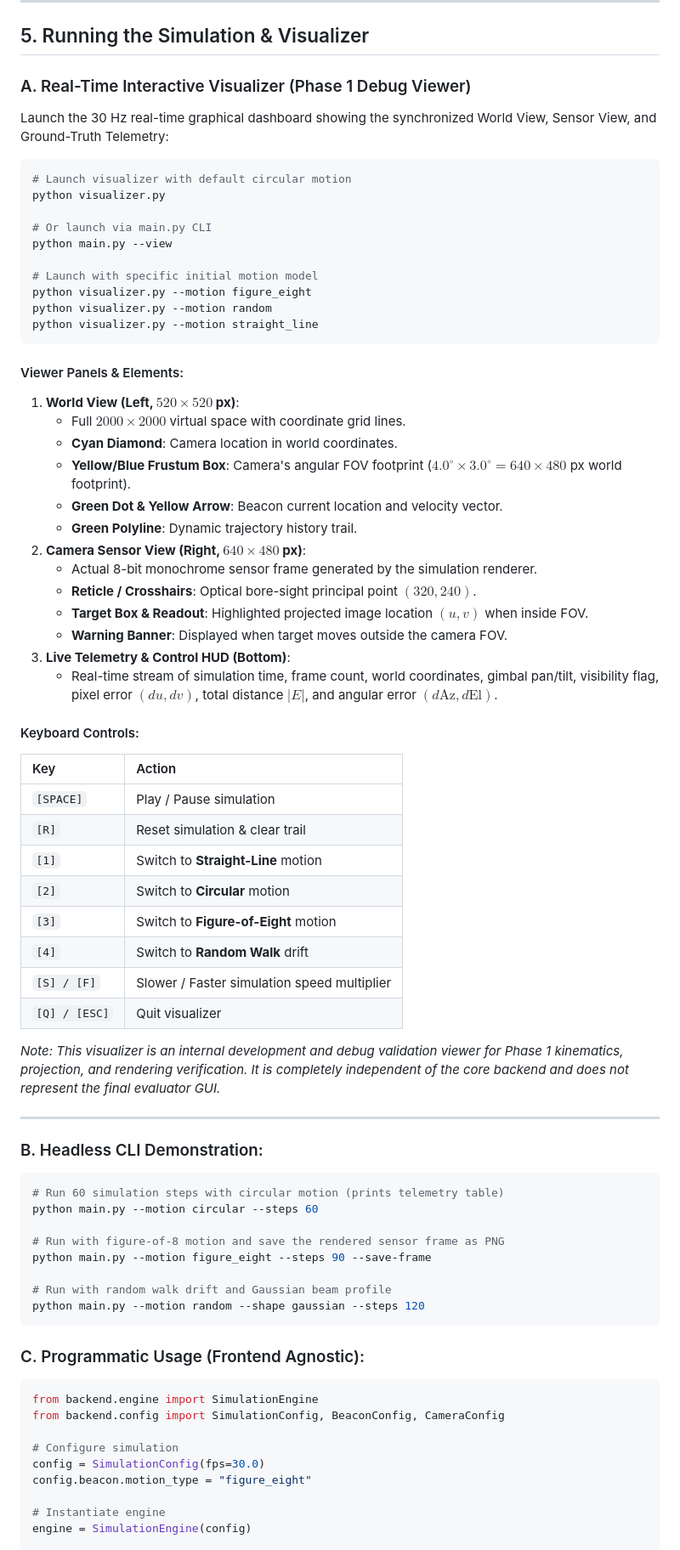
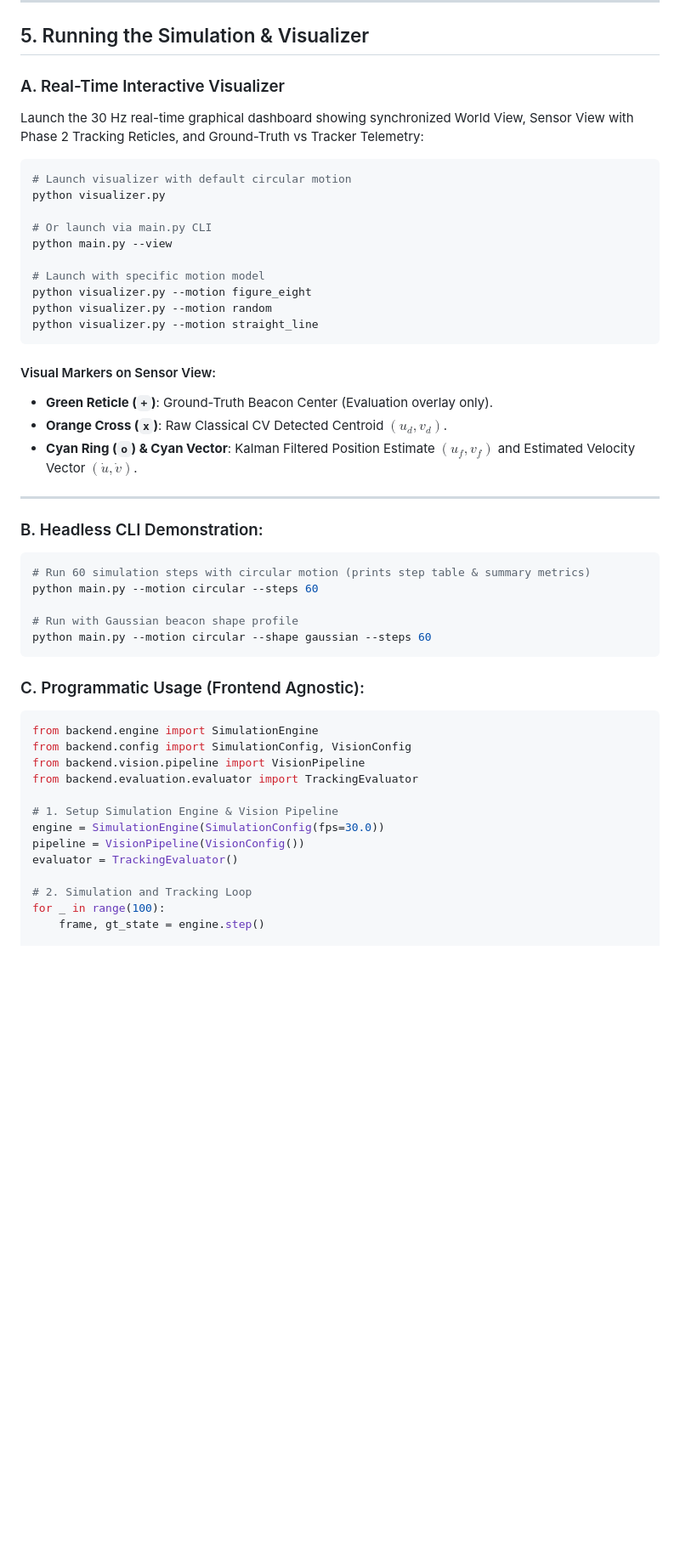
Before and after one commit to aarushkumartiwari07-MLENGINEER/virtual-camera-tracking-fsoc, a Markdown page: README.md, the part around one of its changes. Shown at 85% size. Rendered like a GitHub page; blank space fills up the shorter version.

Commit message:
docs: document phase 2 vision pipeline

````diff
--- a/README.md
+++ b/README.md
@@ -93,8 +123,8 @@ pip install -r requirements.txt
 
 ## 5. Running the Simulation & Visualizer
 
-### A. Real-Time Interactive Visualizer (Phase 1 Debug Viewer)
-Launch the 30 Hz real-time graphical dashboard showing the synchronized World View, Sensor View, and Ground-Truth Telemetry:
+### A. Real-Time Interactive Visualizer
+Launch the 30 Hz real-time graphical dashboard showing synchronized World View, Sensor View with Phase 2 Tracking Reticles, and Ground-Truth vs Tracker Telemetry:
 
 ```bash
 # Launch visualizer with default circular motion
@@ -103,64 +133,41 @@ python visualizer.py
 # Or launch via main.py CLI
 python main.py --view
 
-# Launch with specific initial motion model
+# Launch with specific motion model
 python visualizer.py --motion figure_eight
 python visualizer.py --motion random
 python visualizer.py --motion straight_line
 ```
 
-#### Viewer Panels & Elements:
-1. **World View (Left, $520 \times 520$ px)**:
-   - Full $2000 \times 2000$ virtual space with coordinate grid lines.
-   - **Cyan Diamond**: Camera location in world coordinates.
-   - **Yellow/Blue Frustum Box**: Camera's angular FOV footprint ($4.0^\circ \times 3.0^\circ = 640 \times 480$ px world footprint).
-   - **Green Dot & Yellow Arrow**: Beacon current location and velocity vector.
-   - **Green Polyline**: Dynamic trajectory history trail.
-2. **Camera Sensor View (Right, $640 \times 480$ px)**:
-   - Actual 8-bit monochrome sensor frame generated by the simulation renderer.
-   - **Reticle / Crosshairs**: Optical bore-sight principal point $(320, 240)$.
-   - **Target Box & Readout**: Highlighted projected image location $(u, v)$ when inside FOV.
-   - **Warning Banner**: Displayed when target moves outside the camera FOV.
-3. **Live Telemetry & Control HUD (Bottom)**:
-   - Real-time stream of simulation time, frame count, world coordinates, gimbal pan/tilt, visibility flag, pixel error $(du, dv)$, total distance $|E|$, and angular error $(d\text{Az}, d\text{El})$.
-
-#### Keyboard Controls:
-| Key | Action |
-| :--- | :--- |
-| `[SPACE]` | Play / Pause simulation |
-| `[R]` | Reset simulation & clear trail |
-| `[1]` | Switch to **Straight-Line** motion |
-| `[2]` | Switch to **Circular** motion |
-| `[3]` | Switch to **Figure-of-Eight** motion |
-| `[4]` | Switch to **Random Walk** drift |
-| `[S] / [F]` | Slower / Faster simulation speed multiplier |
-| `[Q] / [ESC]` | Quit visualizer |
-
-*Note: This visualizer is an internal development and debug validation viewer for Phase 1 kinematics, projection, and rendering verification. It is completely independent of the core backend and does not represent the final evaluator GUI.*
+#### Visual Markers on Sensor View:
+- **Green Reticle (`+`)**: Ground-Truth Beacon Center (Evaluation overlay only).
+- **Orange Cross (`x`)**: Raw Classical CV Detected Centroid $(u_d, v_d)$.
+- **Cyan Ring (`o`) & Cyan Vector**: Kalman Filtered Position Estimate $(u_f, v_f)$ and Estimated Velocity Vector $(\dot{u}, \dot{v})$.
 
 ---
 
 ### B. Headless CLI Demonstration:
 ```bash
-# Run 60 simulation steps with circular motion (prints telemetry table)
+# Run 60 simulation steps with circular motion (prints step table & summary metrics)
 python main.py --motion circular --steps 60
 
-# Run with figure-of-8 motion and save the rendered sensor frame as PNG
-python main.py --motion figure_eight --steps 90 --save-frame
-
-# Run with random walk drift and Gaussian beam profile
-python main.py --motion random --shape gaussian --steps 120
+# Run with Gaussian beacon shape profile
+python main.py --motion circular --shape gaussian --steps 60
 ```
 
 ### C. Programmatic Usage (Frontend Agnostic):
 ```python
 from backend.engine import SimulationEngine
-from backend.config import SimulationConfig, BeaconConfig, CameraConfig
+from backend.config import SimulationConfig, VisionConfig
+from backend.vision.pipeline import VisionPipeline
+from backend.evaluation.evaluator import TrackingEvaluator
 
-# Configure simulation
-config = SimulationConfig(fps=30.0)
-config.beacon.motion_type = "figure_eight"
+# 1. Setup Simulation Engine & Vision Pipeline
+engine = SimulationEngine(SimulationConfig(fps=30.0))
+pipeline = VisionPipeline(VisionConfig())
+evaluator = TrackingEvaluator()
 
-# Instantiate engine
-engine = SimulationEngine(config)
+# 2. Simulation and Tracking Loop
+for _ in range(100):
+    frame, gt_state = engine.step()
 
````
Also changed, not shown: other parts of README.md (+70 -34 lines), PROJECT_CONTEXT.md (+63 -16 lines).
